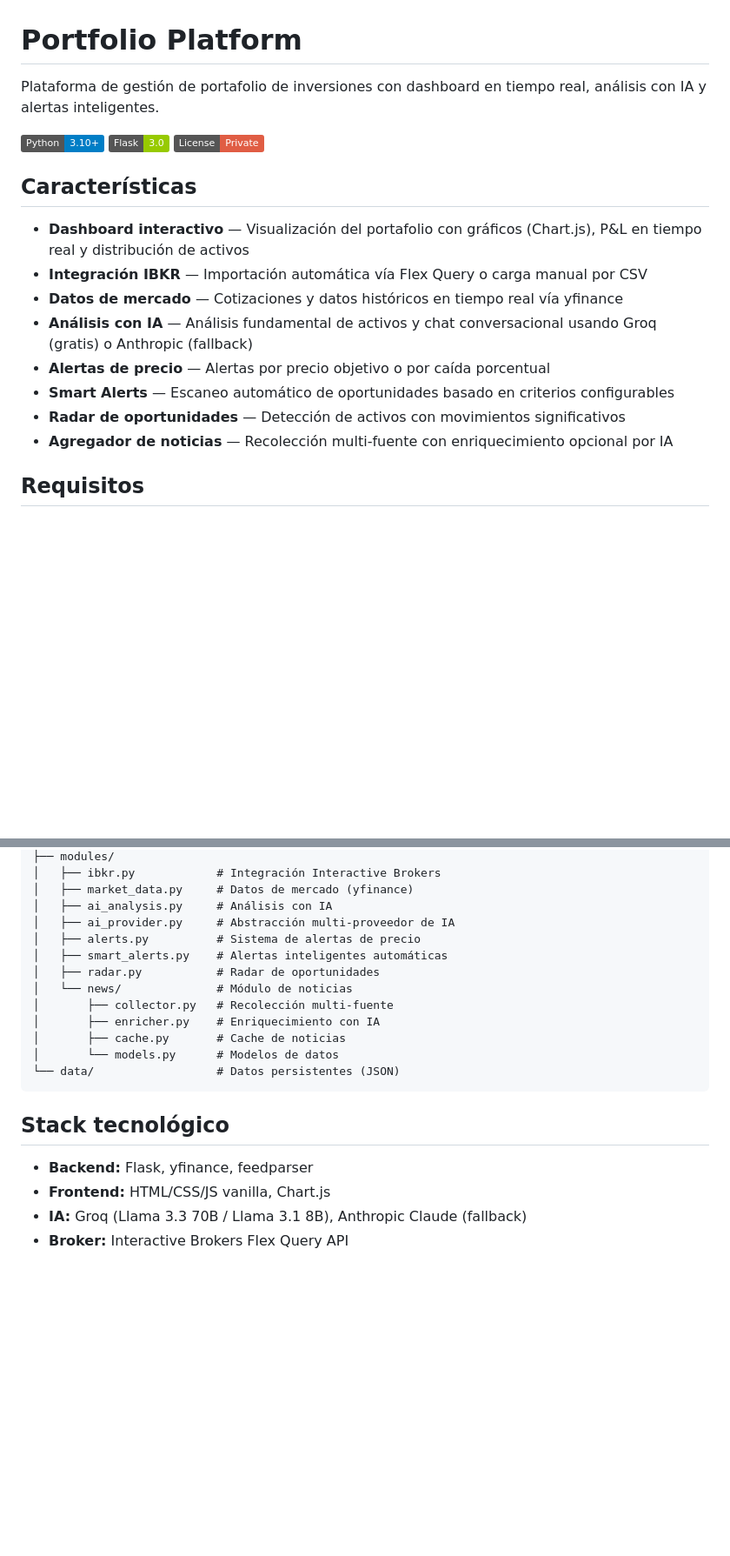
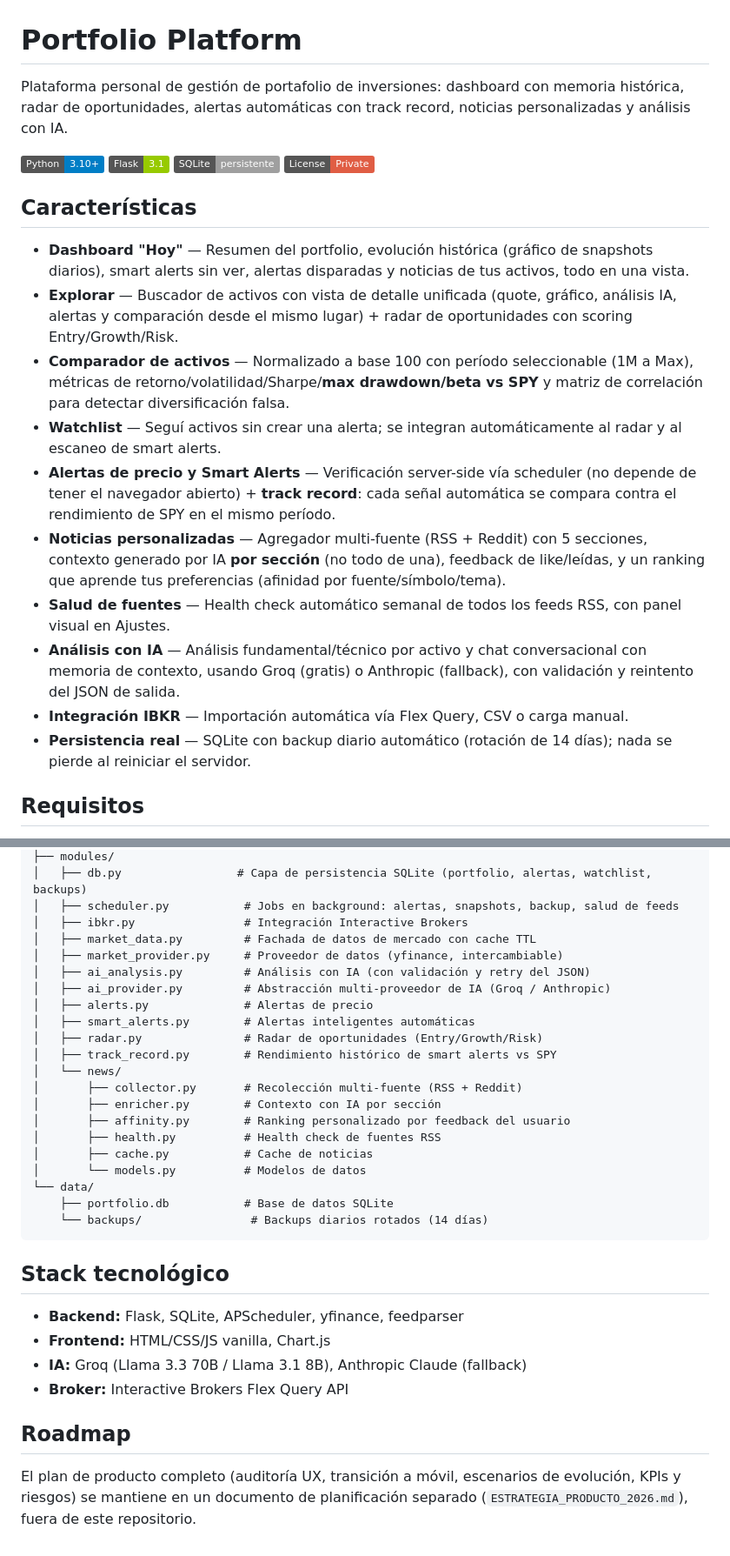
Before and after one commit to xaviergodoy04/portfolio-platform, a Markdown page: README.md, 2 parts joined by grey strips. Shown at 87% size. Rendered like a GitHub page; badges without logos; blank space fills up the shorter version.

````diff
--- a/README.md
+++ b/README.md
@@ -1,21 +1,24 @@
 # Portfolio Platform
 
-Plataforma de gestión de portafolio de inversiones con dashboard en tiempo real, análisis con IA y alertas inteligentes.
+Plataforma personal de gestión de portafolio de inversiones: dashboard con memoria histórica, radar de oportunidades, alertas automáticas con track record, noticias personalizadas y análisis con IA.
 
 ![Python](https://img.shields.io/badge/Python-3.10+-blue)
-![Flask](https://img.shields.io/badge/Flask-3.0-green)
+![Flask](https://img.shields.io/badge/Flask-3.1-green)
+![SQLite](https://img.shields.io/badge/SQLite-persistente-lightgrey)
 ![License](https://img.shields.io/badge/License-Private-red)
 
 ## Características
 
-- **Dashboard interactivo** — Visualización del portafolio con gráficos (Chart.js), P&L en tiempo real y distribución de activos
-- **Integración IBKR** — Importación automática vía Flex Query o carga manual por CSV
-- **Datos de mercado** — Cotizaciones y datos históricos en tiempo real vía yfinance
-- **Análisis con IA** — Análisis fundamental de activos y chat conversacional usando Groq (gratis) o Anthropic (fallback)
-- **Alertas de precio** — Alertas por precio objetivo o por caída porcentual
-- **Smart Alerts** — Escaneo automático de oportunidades basado en criterios configurables
-- **Radar de oportunidades** — Detección de activos con movimientos significativos
-- **Agregador de noticias** — Recolección multi-fuente con enriquecimiento opcional por IA
+- **Dashboard "Hoy"** — Resumen del portfolio, evolución histórica (gráfico de snapshots diarios), smart alerts sin ver, alertas disparadas y noticias de tus activos, todo en una vista.
+- **Explorar** — Buscador de activos con vista de detalle unificada (quote, gráfico, análisis IA, alertas y comparación desde el mismo lugar) + radar de oportunidades con scoring Entry/Growth/Risk.
+- **Comparador de activos** — Normalizado a base 100 con período seleccionable (1M a Max), métricas de retorno/volatilidad/Sharpe/**max drawdown/beta vs SPY** y matriz de correlación para detectar diversificación falsa.
+- **Watchlist** — Seguí activos sin crear una alerta; se integran automáticamente al radar y al escaneo de smart alerts.
+- **Alertas de precio y Smart Alerts** — Verificación server-side vía scheduler (no depende de tener el navegador abierto) + **track record**: cada señal automática se compara contra el rendimiento de SPY en el mismo período.
+- **Noticias personalizadas** — Agregador multi-fuente (RSS + Reddit) con 5 secciones, contexto generado por IA **por sección** (no todo de una), feedback de like/leídas, y un ranking que aprende tus preferencias (afinidad por fuente/símbolo/tema).
+- **Salud de fuentes** — Health check automático semanal de todos los feeds RSS, con panel visual en Ajustes.
+- **Análisis con IA** — Análisis fundamental/técnico por activo y chat conversacional con memoria de contexto, usando Groq (gratis) o Anthropic (fallback), con validación y reintento del JSON de salida.
+- **Integración IBKR** — Importación automática vía Flex Query, CSV o carga manual.
+- **Persistencia real** — SQLite con backup diario automático (rotación de 14 días); nada se pierde al reiniciar el servidor.
 
 ## Requisitos
 
@@ -94,22 +114,34 @@ portfolio-platform/
 ├── modules/
-│   ├── ibkr.py            # Integración Interactive Brokers
-│   ├── market_data.py     # Datos de mercado (yfinance)
-│   ├── ai_analysis.py     # Análisis con IA
-│   ├── ai_provider.py     # Abstracción multi-proveedor de IA
-│   ├── alerts.py          # Sistema de alertas de precio
-│   ├── smart_alerts.py    # Alertas inteligentes automáticas
-│   ├── radar.py           # Radar de oportunidades
-│   └── news/              # Módulo de noticias
-│       ├── collector.py   # Recolección multi-fuente
-│       ├── enricher.py    # Enriquecimiento con IA
-│       ├── cache.py       # Cache de noticias
-│       └── models.py      # Modelos de datos
-└── data/                  # Datos persistentes (JSON)
+│   ├── db.py                 # Capa de persistencia SQLite (portfolio, alertas, watchlist, backups)
+│   ├── scheduler.py           # Jobs en background: alertas, snapshots, backup, salud de feeds
+│   ├── ibkr.py                # Integración Interactive Brokers
+│   ├── market_data.py         # Fachada de datos de mercado con cache TTL
+│   ├── market_provider.py     # Proveedor de datos (yfinance, intercambiable)
+│   ├── ai_analysis.py         # Análisis con IA (con validación y retry del JSON)
+│   ├── ai_provider.py         # Abstracción multi-proveedor de IA (Groq / Anthropic)
+│   ├── alerts.py              # Alertas de precio
+│   ├── smart_alerts.py        # Alertas inteligentes automáticas
+│   ├── radar.py               # Radar de oportunidades (Entry/Growth/Risk)
+│   ├── track_record.py        # Rendimiento histórico de smart alerts vs SPY
+│   └── news/
+│       ├── collector.py       # Recolección multi-fuente (RSS + Reddit)
+│       ├── enricher.py        # Contexto con IA por sección
+│       ├── affinity.py        # Ranking personalizado por feedback del usuario
+│       ├── health.py          # Health check de fuentes RSS
+│       ├── cache.py           # Cache de noticias
+│       └── models.py          # Modelos de datos
+└── data/
+    ├── portfolio.db           # Base de datos SQLite
+    └── backups/                # Backups diarios rotados (14 días)
 ```
 
 ## Stack tecnológico
 
-- **Backend:** Flask, yfinance, feedparser
+- **Backend:** Flask, SQLite, APScheduler, yfinance, feedparser
 - **Frontend:** HTML/CSS/JS vanilla, Chart.js
 - **IA:** Groq (Llama 3.3 70B / Llama 3.1 8B), Anthropic Claude (fallback)
 - **Broker:** Interactive Brokers Flex Query API
+
+## Roadmap
+
+El plan de producto completo (auditoría UX, transición a móvil, escenarios de evolución, KPIs y riesgos) se mantiene en un documento de planificación separado (`ESTRATEGIA_PRODUCTO_2026.md`), fuera de este repositorio.
````
Also changed, not shown: other parts of README.md (+32 -15 lines).
